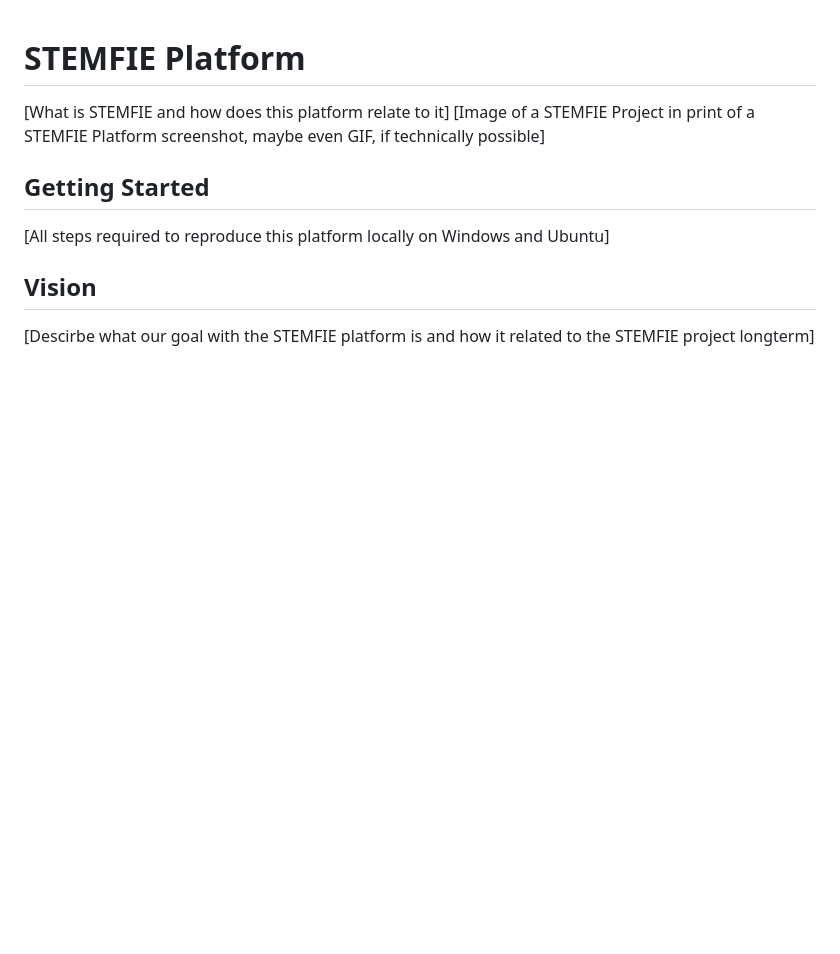
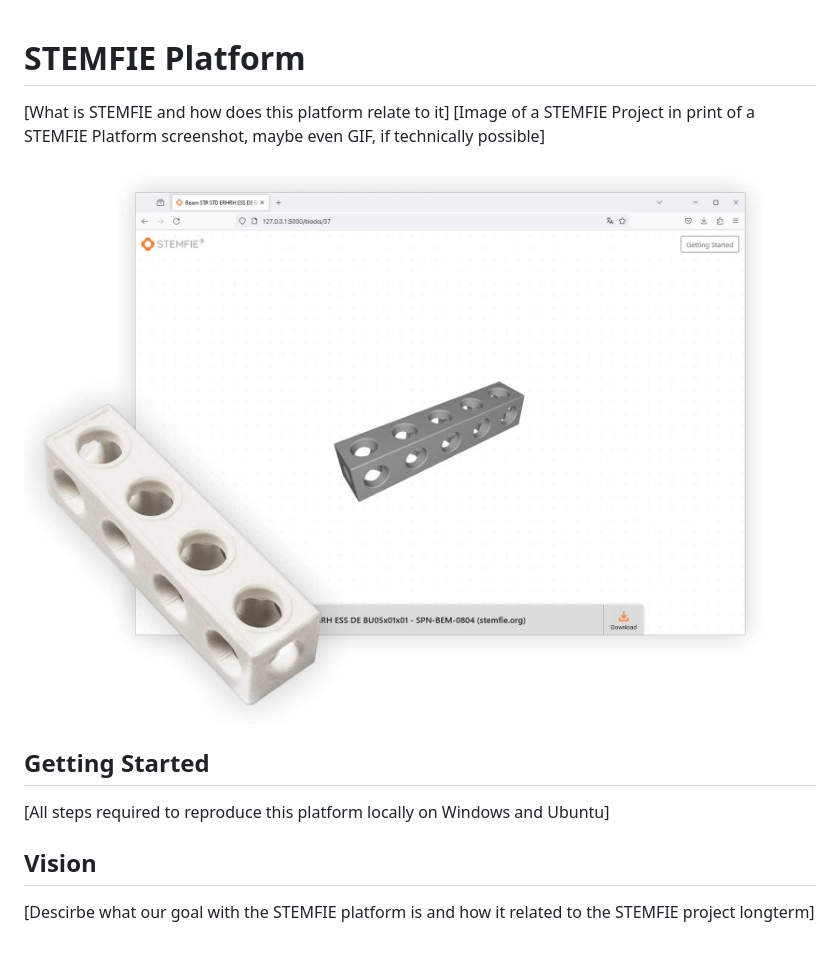
Before and after one commit to alekssadowski95/STEMFIE-App, a Markdown page: README.md, the part around the change. Rendered like a GitHub page; pictures changed too: images/stemfie-release.jpg (added); blank space fills up the shorter version.

```diff
--- a/README.md
+++ b/README.md
@@ -1,6 +1,8 @@
 # STEMFIE Platform
 [What is STEMFIE and how does this platform relate to it]
 [Image of a STEMFIE Project in print of a STEMFIE Platform screenshot, maybe even GIF, if technically possible]
+
+![](images/stemfie-release.jpg)
 
 ## Getting Started
 [All steps required to reproduce this platform locally on Windows and Ubuntu]
```
